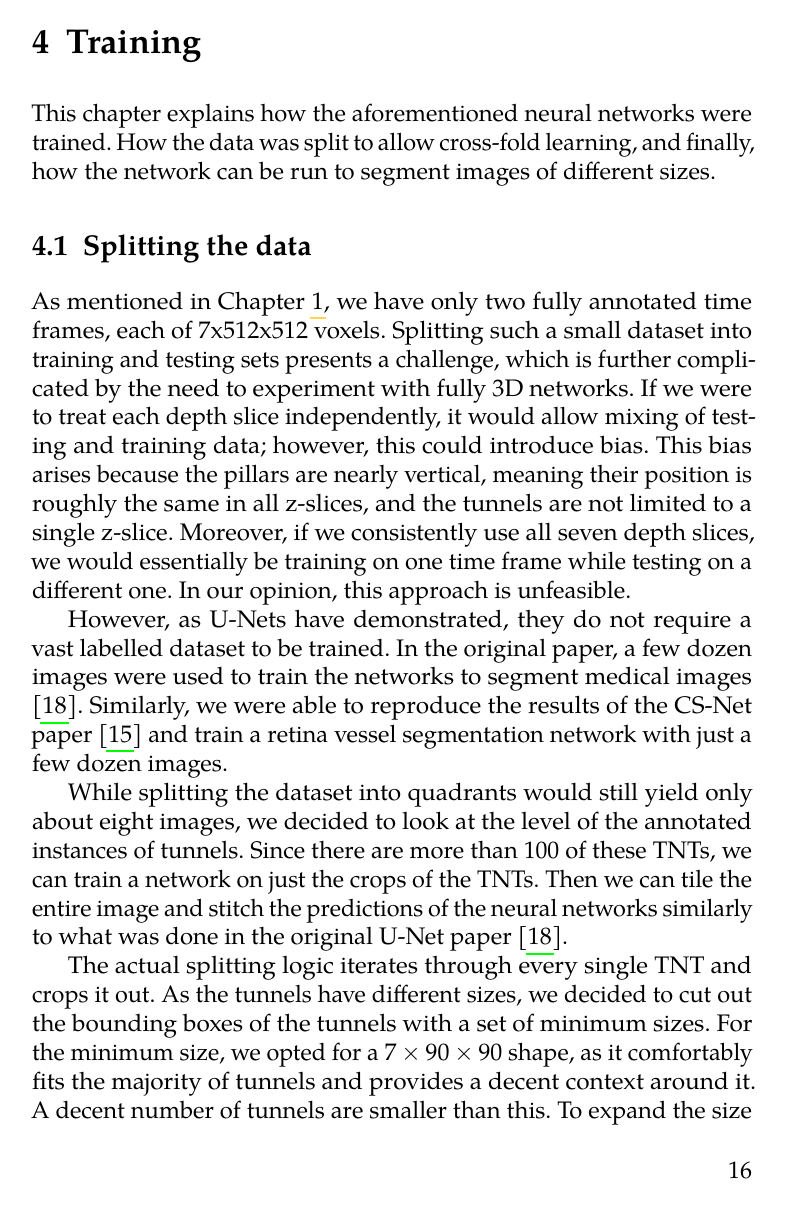
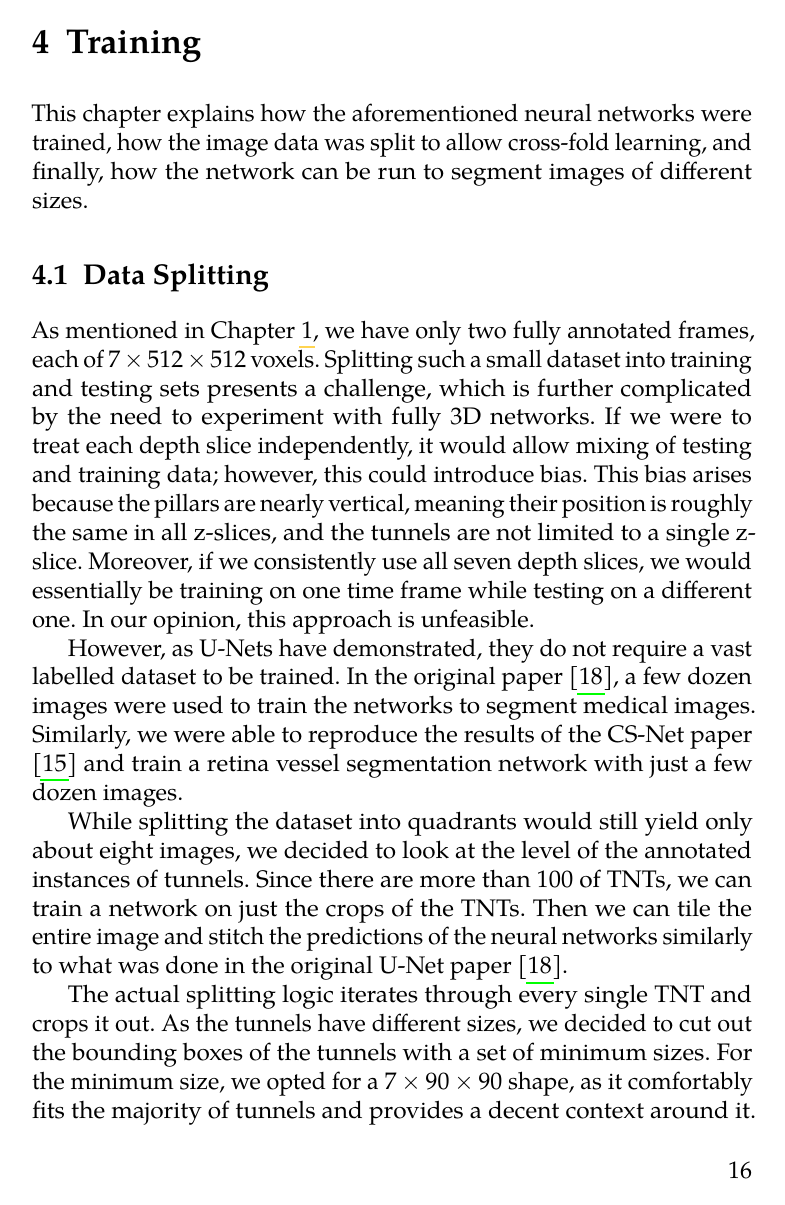
Before and after one commit to BrPetrus/master-thesis, a LaTeX thesis (main.tex): page 28 of 68. Compiled offline with pdfLaTeX.

Commit message:
Updates from Overleaf

```diff
--- a/main.tex
+++ b/main.tex
@@ -326,17 +326,17 @@ This is the last architecture we will explore in this work and will be referred
 
 \chapter{Training}
 \label{sec:training}
-This chapter explains how the aforementioned neural networks were trained. How the data was split to allow cross-fold learning, and finally, how the network can be run to segment images of different sizes.
+This chapter explains how the aforementioned neural networks were trained, how the image data was split to allow cross-fold learning, and finally, how the network can be run to segment images of different sizes.
 
-\section{Splitting the data}
+\section{Data Splitting}
 \label{sec:processing_data}
 % [TODO mention alternatives to supervised learning somewhere]
 
-As mentioned in Chapter \ref{sec:data}, we have only two fully annotated time frames, each of 7x512x512 voxels. Splitting such a small dataset into training and testing sets presents a challenge, which is further complicated by the need to experiment with fully 3D networks. If we were to treat each depth slice independently, it would allow mixing of testing and training data; however, this could introduce bias. This bias arises because the pillars are nearly vertical, meaning their position is roughly the same in all z-slices, and the tunnels are not limited to a single z-slice. Moreover, if we consistently use all seven depth slices, we would essentially be training on one time frame while testing on a different one. In our opinion, this approach is unfeasible.
+As mentioned in Chapter \ref{sec:data}, we have only two fully annotated frames, each of $7 \times 512 \times 512$ voxels. Splitting such a small dataset into training and testing sets presents a challenge, which is further complicated by the need to experiment with fully 3D networks. If we were to treat each depth slice independently, it would allow mixing of testing and training data; however, this could introduce bias. This bias arises because the pillars are nearly vertical, meaning their position is roughly the same in all z-slices, and the tunnels are not limited to a single z-slice. Moreover, if we consistently use all seven depth slices, we would essentially be training on one time frame while testing on a different one. In our opinion, this approach is unfeasible.
 
-However, as U-Nets have demonstrated, they do not require a vast labelled dataset to be trained. In the original paper, a few dozen images were used to train the networks to segment medical images \parencite{Ronneberger2015}. Similarly, we were able to reproduce the results of the CS-Net paper \parencite{Mou2021} and train a retina vessel segmentation network with just a few dozen images.
+However, as U-Nets have demonstrated, they do not require a vast labelled dataset to be trained. In the original paper \parencite{Ronneberger2015}, a few dozen images were used to train the networks to segment medical images. Similarly, we were able to reproduce the results of the CS-Net paper \parencite{Mou2021} and train a retina vessel segmentation network with just a few dozen images.
 
-While splitting the dataset into quadrants would still yield only about eight images, we decided to look at the level of the annotated instances of tunnels. Since there are more than 100 of these TNTs, we can train a network on just the crops of the TNTs. Then we can tile the entire image and stitch the predictions of the neural networks similarly to what was done in the original U-Net paper \parencite{Ronneberger2015}.
+While splitting the dataset into quadrants would still yield only about eight images, we decided to look at the level of the annotated instances of tunnels. Since there are more than 100 of TNTs, we can train a network on just the crops of the TNTs. Then we can tile the entire image and stitch the predictions of the neural networks similarly to what was done in the original U-Net paper \parencite{Ronneberger2015}.
 
 The actual splitting logic iterates through every single TNT and crops it out. As the tunnels have different sizes, we decided to cut out the bounding boxes of the tunnels with a set of minimum sizes. For the minimum size, we opted for a $7 \times 90 \times 90$ shape, as it comfortably fits the majority of tunnels and provides a decent context around it. A decent number of tunnels are smaller than this. To expand the size to fit the minimum volume size, we decided to expand them with relevant data instead of padding by 0.
 
```
Also changed, not shown: main.tex (12 more changed lines).
